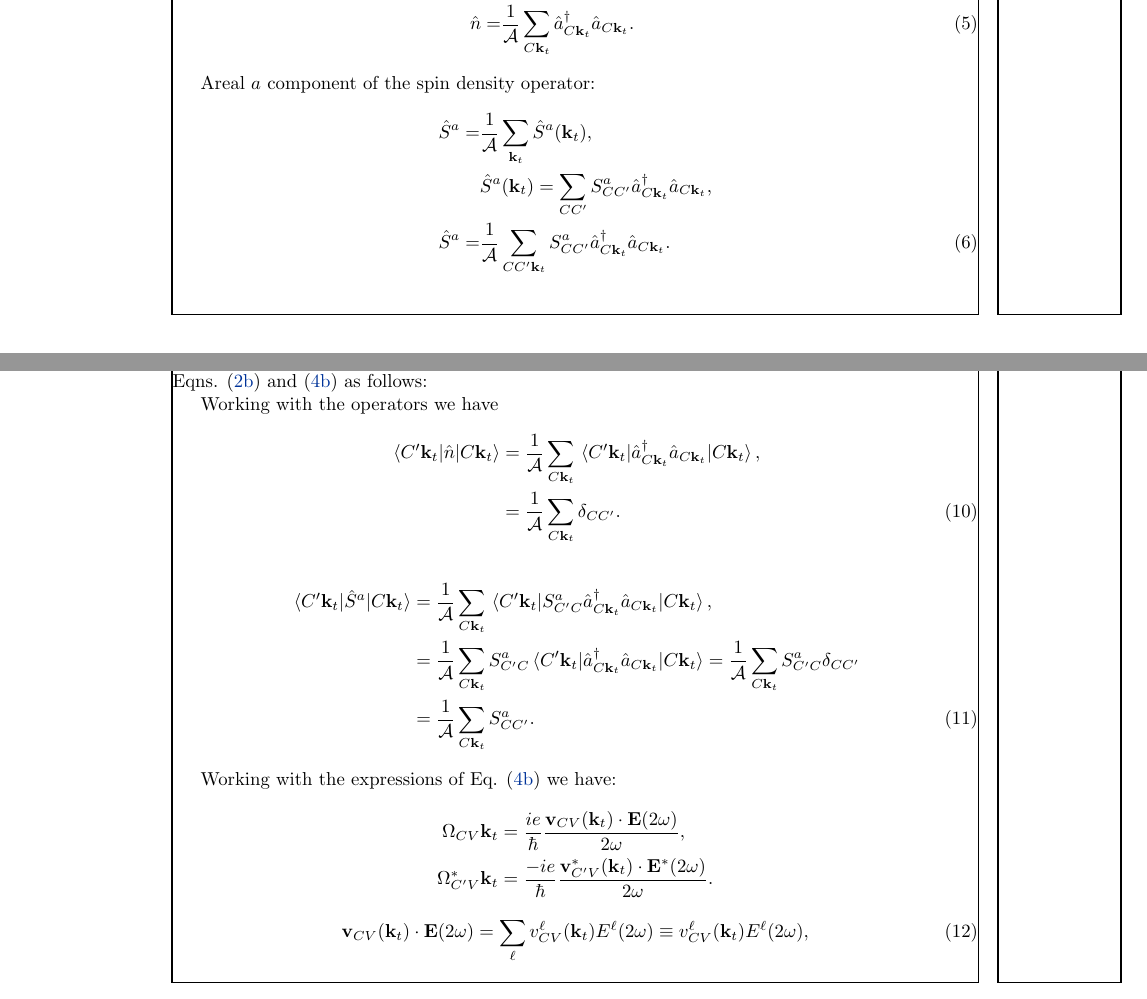
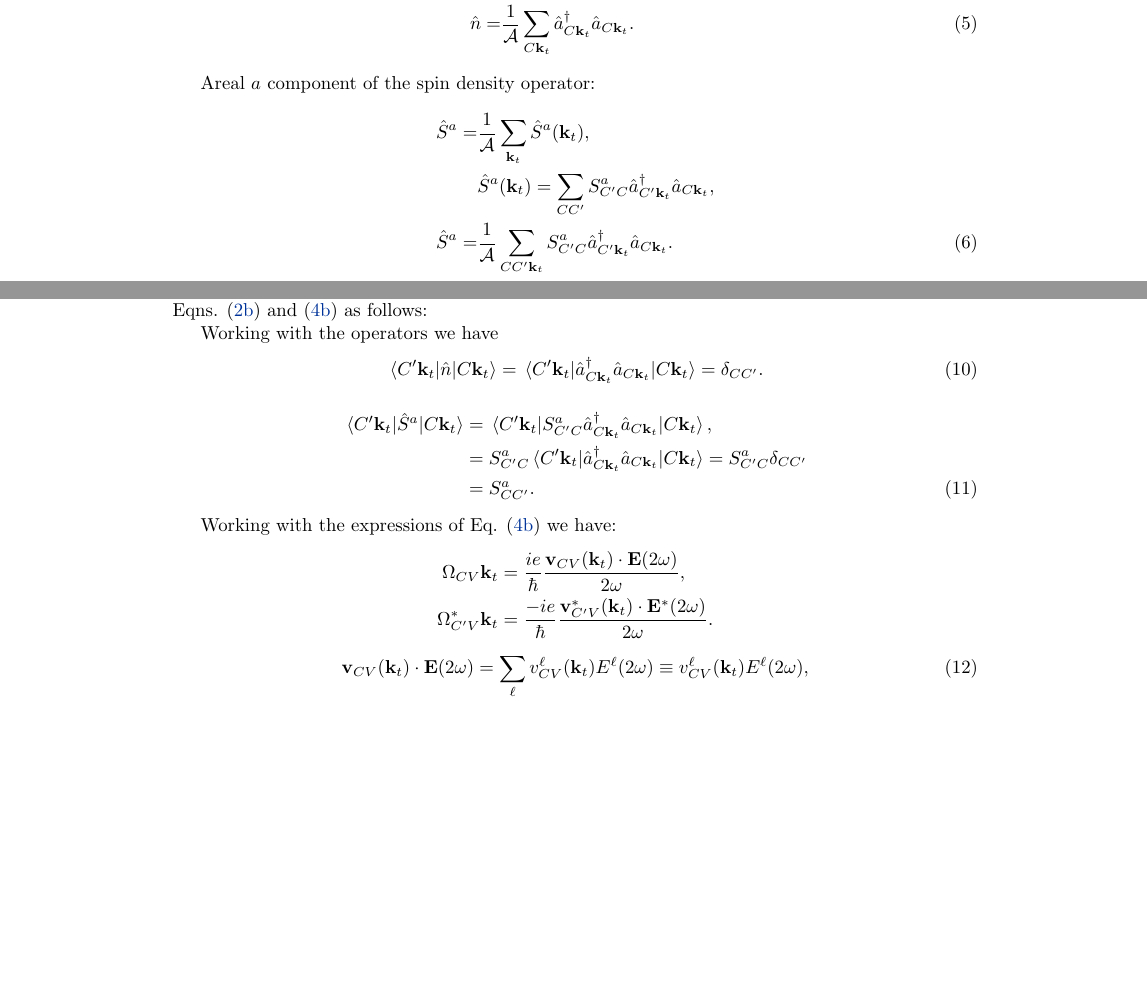
Before and after one commit to reinaldo-z/spin_current_injection, a LaTeX document (spin_current_injection.tex): two parts of pages 4 and 5 of 13, joined at a grey line, cut so that both start at the same text, the shorter picture padded with empty space. Compiled offline with pdfLaTeX.

Commit message:
Starting corrections

```diff
--- a/spin_current_injection.tex
+++ b/spin_current_injection.tex
@@ -5,7 +5,7 @@
 \usepackage{color}
 \usepackage{graphicx}
 \usepackage{physics}
-\usepackage{showframe}
+% \usepackage{showframe}
 \usepackage{color}
 \newcommand{\kt}{\mathbf{k}_{t}}
 \newcommand{\Op}{\hat{\mathcal{\theta}}}
@@ -271,10 +271,10 @@ Areal carrier density operator:
 Areal $a$ component of the spin density operator:
 \begin{align}
 \hat{S}^{a} =& \frac{1}{\mathcal{A}} \sum_{\kt} \sa , \nonumber \\
-             &\sa = \sum_{CC'} S^{a}_{CC'}
-               \hat{a}^{\dag}_{C\kt} \hat{a}_{C\kt} , \nonumber \\
+             &\sa = \sum_{CC'} S^{a}_{C'C}
+               \hat{a}^{\dag}_{C'\kt} \hat{a}_{C\kt} , \nonumber \\
 \hat{S}^{a}=& \frac{1}{\mathcal{A}} \sum_{CC'\kt}
-  S^{a}_{CC'}\hat{a}^{\dag}_{C\kt} \hat{a}_{C\kt} . \label{eq:areal_spin_density}
+  S^{a}_{C'C}\hat{a}^{\dag}_{C'\kt} \hat{a}_{C\kt} . \label{eq:areal_spin_density}
 \end{align}
 
 Substituting $\hat{n}$ and $\hat{S}^{a}$ in Eq.
@@ -319,20 +319,31 @@ carrier and spin population injection using Eqns. \eqref{eq:e_contribution} and
 \eqref{eq:1_electron_contribution} as follows:
 
 Working with the operators we have
+% \begin{align}
+% \mel*{C'\kt}{\hat{n}}{C\kt}
+% &= \frac{1}{\mathcal{A}} \sum_{C\kt}
+% \mel*{C'\kt}{\hat{a}^{\dag}_{C\kt} \hat{a}_{C\kt}}{C\kt} , \nonumber \\
+% &= \frac{1}{\mathcal{A}} \sum_{C\kt} \delta_{CC'} . \label{eq:op_n}
+% \end{align}
 \begin{align}
 \mel*{C'\kt}{\hat{n}}{C\kt}
-&= \frac{1}{\mathcal{A}} \sum_{C\kt}
-\mel*{C'\kt}{\hat{a}^{\dag}_{C\kt} \hat{a}_{C\kt}}{C\kt} , \nonumber \\
-&= \frac{1}{\mathcal{A}} \sum_{C\kt} \delta_{CC'} . \label{eq:op_n}
+= \mel*{C'\kt}{\hat{a}^{\dag}_{C\kt} \hat{a}_{C\kt}}{C\kt} = \delta_{CC'} . \label{eq:op_n}
 \end{align}
+% \begin{align}
+% \mel*{C'\kt}{\hat{S}^{a}}{C\kt}
+% &= \frac{1}{\mathcal{A}} \sum_{C\kt}
+% \mel*{C'\kt}{S^{a}_{C'C}\hat{a}^{\dag}_{C\kt} \hat{a}_{C\kt}}{C\kt} , \nonumber \\
+% &= \frac{1}{\mathcal{A}} \sum_{C\kt}
+% S^{a}_{C'C}\mel*{C'\kt}{\hat{a}^{\dag}_{C\kt} \hat{a}_{C\kt}}{C\kt}
+% = \frac{1}{\mathcal{A}} \sum_{C\kt} S^{a}_{C'C}\delta_{CC'} \nonumber \\
+% &= \frac{1}{\mathcal{A}} \sum_{C\kt} S^{a}_{CC'} . \label{eq:op_S}
+% \end{align}
 \begin{align}
 \mel*{C'\kt}{\hat{S}^{a}}{C\kt}
-&= \frac{1}{\mathcal{A}} \sum_{C\kt}
-\mel*{C'\kt}{S^{a}_{C'C}\hat{a}^{\dag}_{C\kt} \hat{a}_{C\kt}}{C\kt} , \nonumber \\
-&= \frac{1}{\mathcal{A}} \sum_{C\kt}
-S^{a}_{C'C}\mel*{C'\kt}{\hat{a}^{\dag}_{C\kt} \hat{a}_{C\kt}}{C\kt}
-= \frac{1}{\mathcal{A}} \sum_{C\kt} S^{a}_{C'C}\delta_{CC'} \nonumber \\
-&= \frac{1}{\mathcal{A}} \sum_{C\kt} S^{a}_{CC'} . \label{eq:op_S}
+&= \mel*{C'\kt}{S^{a}_{C'C}\hat{a}^{\dag}_{C\kt} \hat{a}_{C\kt}}{C\kt} , \nonumber \\
+&= S^{a}_{C'C}\mel*{C'\kt}{\hat{a}^{\dag}_{C\kt} \hat{a}_{C\kt}}{C\kt}
+= S^{a}_{C'C}\delta_{CC'} \nonumber \\
+&= S^{a}_{CC'} . \label{eq:op_S}
 \end{align}
 
 Working with the expressions of Eq. \eqref{eq:1_electron_contribution}
```
